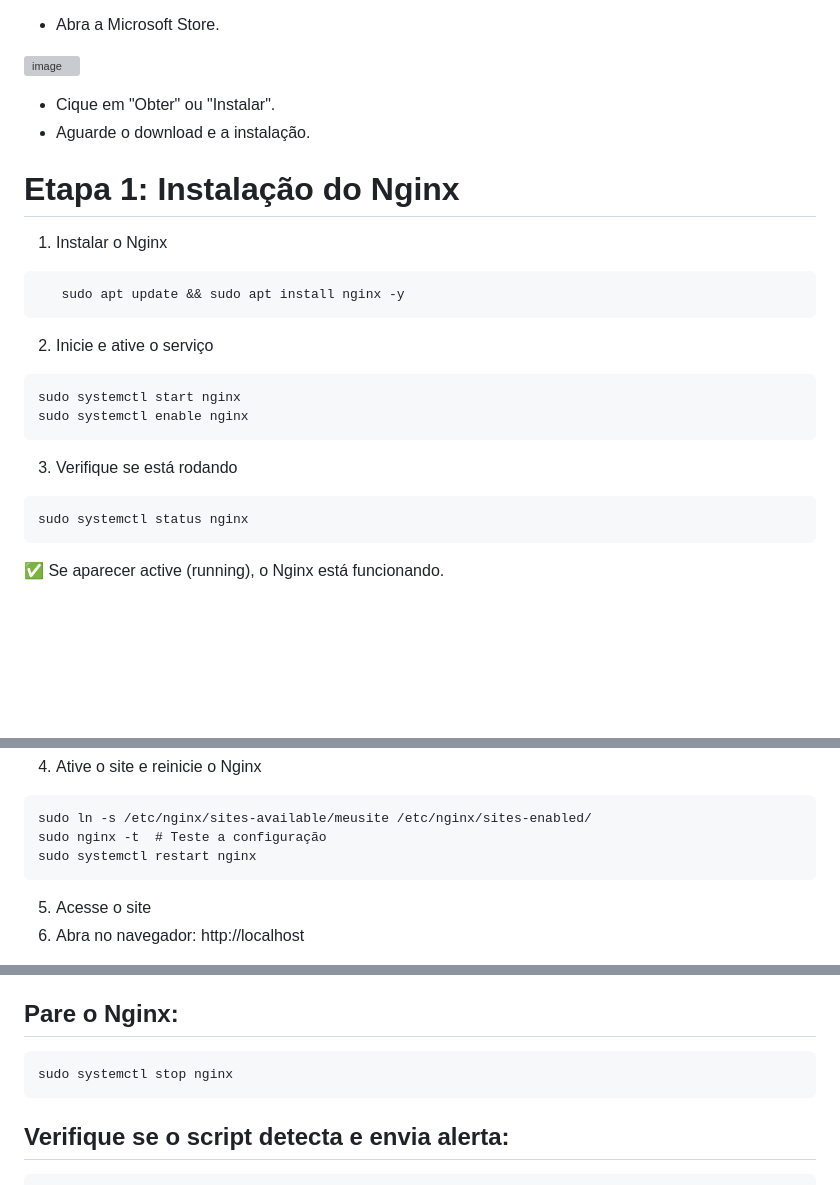
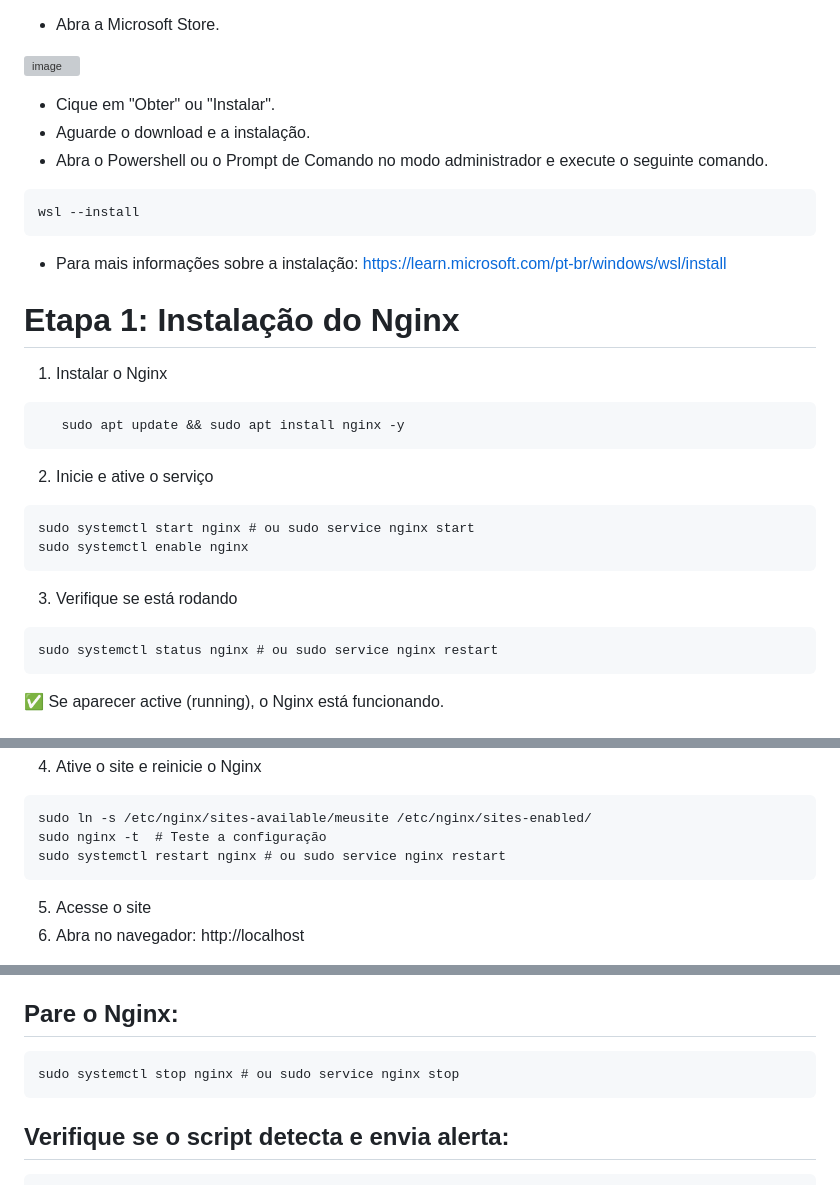
Before and after one commit to ranpoluv/Projeto-Linux-Compass, a Markdown page: README.md, 3 parts joined by grey strips. Drawn GitHub-style; blank space fills up the shorter version; grey boxes are pictures that could not be loaded.

````diff
--- a/README.md
+++ b/README.md
@@ -15,7 +15,11 @@ wsl --install
 
 - Cique em "Obter" ou "Instalar".
 - Aguarde o download e a instalação.
-
+- Abra o Powershell ou o Prompt de Comando no modo administrador e execute o seguinte comando.
+```
+wsl --install
+```
+- Para mais informações sobre a instalação: https://learn.microsoft.com/pt-br/windows/wsl/install
 # Etapa 1: Instalação do Nginx
 1. Instalar o Nginx
 ```
@@ -24,13 +28,13 @@ wsl --install
 
 2. Inicie e ative o serviço
 ```
-sudo systemctl start nginx
+sudo systemctl start nginx # ou sudo service nginx start
 sudo systemctl enable nginx
 ```
 
 3. Verifique se está rodando
 ```
-sudo systemctl status nginx
+sudo systemctl status nginx # ou sudo service nginx restart
 ```
 ✅ Se aparecer active (running), o Nginx está funcionando.
 
@@ -86,7 +90,7 @@ server {
 ```
 sudo ln -s /etc/nginx/sites-available/meusite /etc/nginx/sites-enabled/
 sudo nginx -t  # Teste a configuração
-sudo systemctl restart nginx
+sudo systemctl restart nginx # ou sudo service nginx restart
 ```
 
 5. Acesse o site
@@ -194,7 +198,7 @@ tail -f /var/log/monitoramento.log
 
 ## Pare o Nginx:
 ```
-sudo systemctl stop nginx
+sudo systemctl stop nginx # ou sudo service nginx stop
 ```
 
 ## Verifique se o script detecta e envia alerta:
````
Also changed, not shown: other parts of README.md (+1 -1 lines).
